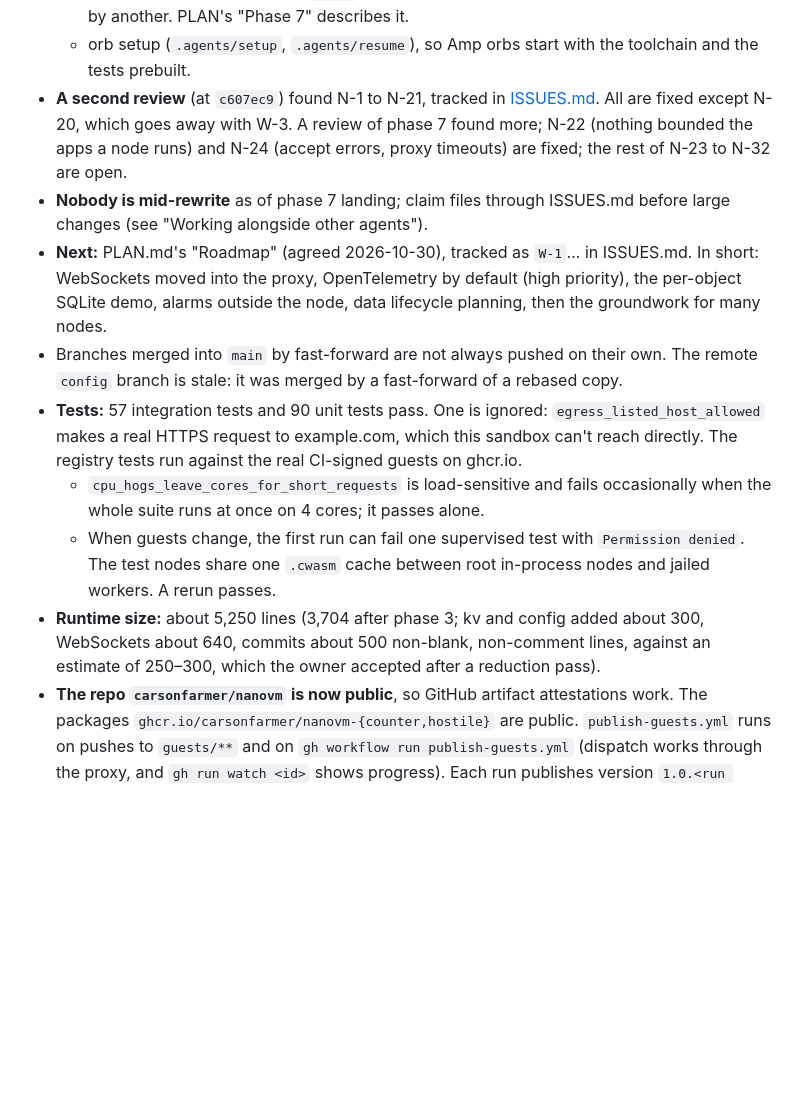
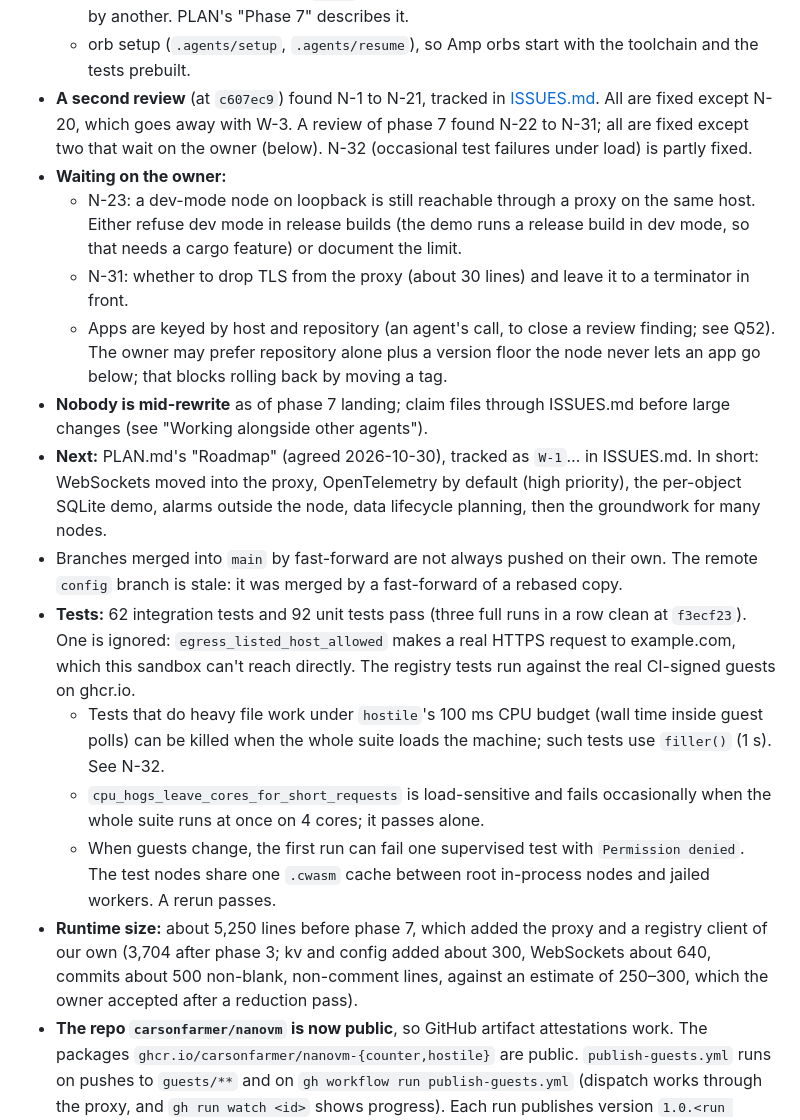
Before and after one commit to carsonfarmer/nanovm, a Markdown page: HANDOFF.md, the part around the change. Rendered like a GitHub page; blank space fills up the shorter version.

Commit message:
Docs: handoff state after the phase 7 review fixes; what waits on the owner
Amp-Thread-ID: https://ampcode.com/threads/T-8b32ed85-aeef-46b1-b8dd-d7bce4689945
Co-authored-by: Carson Farmer <carson.farmer@gmail.com>

```diff
--- a/HANDOFF.md
+++ b/HANDOFF.md
@@ -16,14 +16,19 @@ Everything a new agent needs to pick this project up. Read this first, then [PLA
   - phase 6b (calls between objects, Q45). README's "Calls between objects" describes it.
   - phase 7 (the front proxy, Q34, Q52): `nanovm proxy`, apps only from registries and one app per worker, apps keyed by host and repository, dev mode, a registry client with size caps. Built by one agent on branch `proxy`, finished (rebase, demo, docs, reduction pass, review) by another. PLAN's "Phase 7" describes it.
   - orb setup (`.agents/setup`, `.agents/resume`), so Amp orbs start with the toolchain and the tests prebuilt.
-- **A second review** (at `c607ec9`) found N-1 to N-21, tracked in [ISSUES.md](ISSUES.md). All are fixed except N-20, which goes away with W-3. A review of phase 7 found more; N-22 (nothing bounded the apps a node runs) and N-24 (accept errors, proxy timeouts) are fixed; the rest of N-23 to N-32 are open.
+- **A second review** (at `c607ec9`) found N-1 to N-21, tracked in [ISSUES.md](ISSUES.md). All are fixed except N-20, which goes away with W-3. A review of phase 7 found N-22 to N-31; all are fixed except two that wait on the owner (below). N-32 (occasional test failures under load) is partly fixed.
+- **Waiting on the owner:**
+  - N-23: a dev-mode node on loopback is still reachable through a proxy on the same host. Either refuse dev mode in release builds (the demo runs a release build in dev mode, so that needs a cargo feature) or document the limit.
+  - N-31: whether to drop TLS from the proxy (about 30 lines) and leave it to a terminator in front.
+  - Apps are keyed by host and repository (an agent's call, to close a review finding; see Q52). The owner may prefer repository alone plus a version floor the node never lets an app go below; that blocks rolling back by moving a tag.
 - **Nobody is mid-rewrite** as of phase 7 landing; claim files through ISSUES.md before large changes (see "Working alongside other agents").
 - **Next:** PLAN.md's "Roadmap" (agreed 2026-10-30), tracked as `W-1`… in ISSUES.md. In short: WebSockets moved into the proxy, OpenTelemetry by default (high priority), the per-object SQLite demo, alarms outside the node, data lifecycle planning, then the groundwork for many nodes.
 - Branches merged into `main` by fast-forward are not always pushed on their own. The remote `config` branch is stale: it was merged by a fast-forward of a rebased copy.
-- **Tests:** 57 integration tests and 90 unit tests pass. One is ignored: `egress_listed_host_allowed` makes a real HTTPS request to example.com, which this sandbox can't reach directly. The registry tests run against the real CI-signed guests on ghcr.io.
+- **Tests:** 62 integration tests and 92 unit tests pass (three full runs in a row clean at `f3ecf23`). One is ignored: `egress_listed_host_allowed` makes a real HTTPS request to example.com, which this sandbox can't reach directly. The registry tests run against the real CI-signed guests on ghcr.io.
+  - Tests that do heavy file work under `hostile`'s 100 ms CPU budget (wall time inside guest polls) can be killed when the whole suite loads the machine; such tests use `filler()` (1 s). See N-32.
   - `cpu_hogs_leave_cores_for_short_requests` is load-sensitive and fails occasionally when the whole suite runs at once on 4 cores; it passes alone.
   - When guests change, the first run can fail one supervised test with `Permission denied`. The test nodes share one `.cwasm` cache between root in-process nodes and jailed workers. A rerun passes.
-- **Runtime size:** about 5,250 lines (3,704 after phase 3; kv and config added about 300, WebSockets about 640, commits about 500 non-blank, non-comment lines, against an estimate of 250–300, which the owner accepted after a reduction pass).
+- **Runtime size:** about 5,250 lines before phase 7, which added the proxy and a registry client of our own (3,704 after phase 3; kv and config added about 300, WebSockets about 640, commits about 500 non-blank, non-comment lines, against an estimate of 250–300, which the owner accepted after a reduction pass).
 - **The repo `carsonfarmer/nanovm` is now public**, so GitHub artifact attestations work. The packages `ghcr.io/carsonfarmer/nanovm-{counter,hostile}` are public. `publish-guests.yml` runs on pushes to `guests/**` and on `gh workflow run publish-guests.yml` (dispatch works through the proxy, and `gh run watch <id>` shows progress). Each run publishes version `1.0.<run number>`.
 - **Old branches** (`jail`, `simplify`, `oci`, `loc-reduction`, `linux-baseline`, `quota-rename-self-repro`) are merged or historical.
 
```
Also changed, not shown: PLAN.md (+1 -1 lines).
